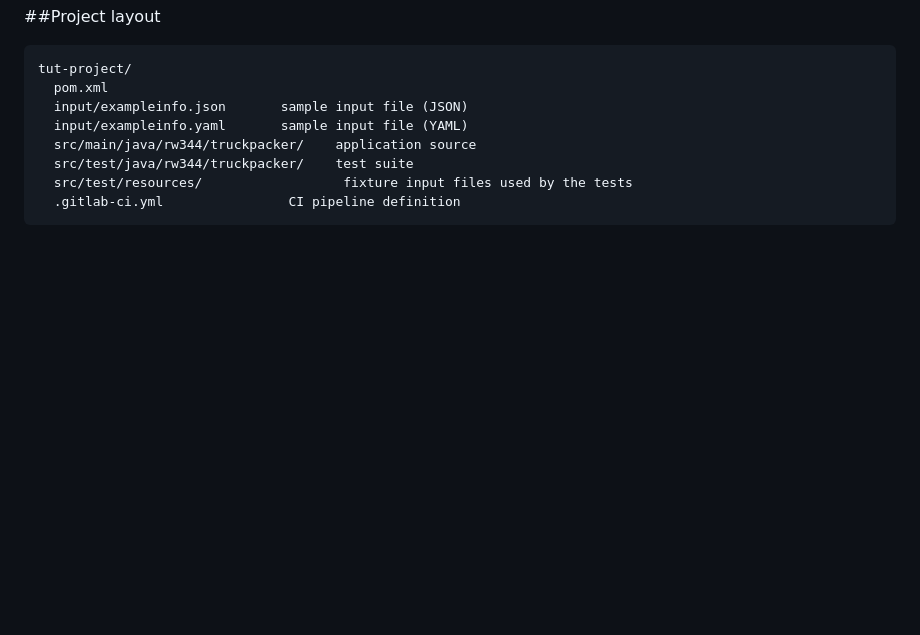
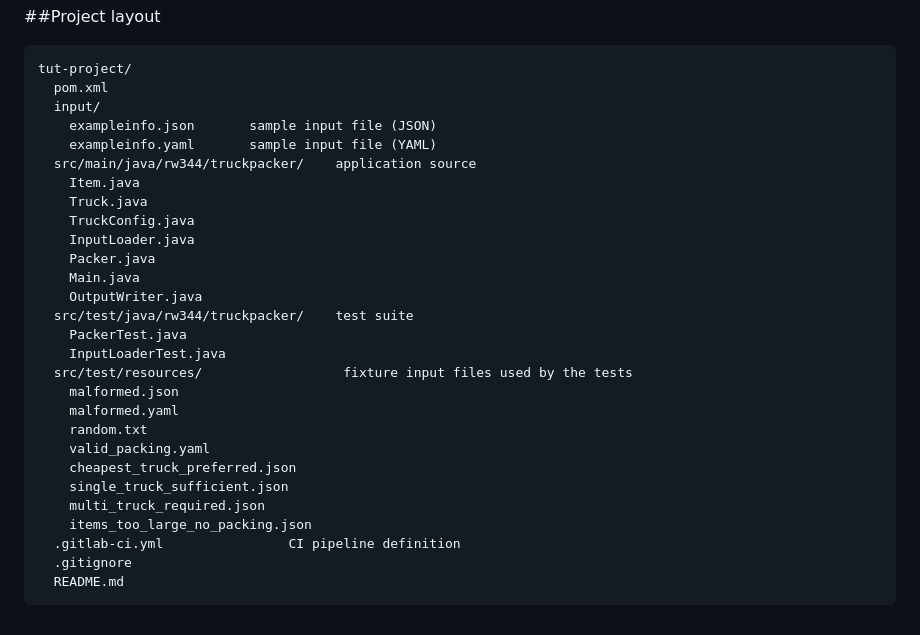
Before and after one commit to dnntasha/Truck-Packer, a Markdown page: README.md, the part around one of its changes. GitHub-like rendering; blank space fills up the shorter version.

````diff
--- a/README.md
+++ b/README.md
@@ -101,10 +114,30 @@ Total value: 1400
 ```
 tut-project/
   pom.xml
-  input/exampleinfo.json       sample input file (JSON)
-  input/exampleinfo.yaml       sample input file (YAML)
+  input/
+    exampleinfo.json       sample input file (JSON)
+    exampleinfo.yaml       sample input file (YAML)
   src/main/java/rw344/truckpacker/    application source
+    Item.java
+    Truck.java
+    TruckConfig.java
+    InputLoader.java
+    Packer.java
+    Main.java
+    OutputWriter.java
   src/test/java/rw344/truckpacker/    test suite
+    PackerTest.java
+    InputLoaderTest.java
   src/test/resources/                  fixture input files used by the tests
+    malformed.json
+    malformed.yaml
+    random.txt
+    valid_packing.yaml
+    cheapest_truck_preferred.json
+    single_truck_sufficient.json
+    multi_truck_required.json
+    items_too_large_no_packing.json
   .gitlab-ci.yml                CI pipeline definition
+  .gitignore
+  README.md
 ```
````
Also changed, not shown: other parts of README.md (+29 -16 lines).
